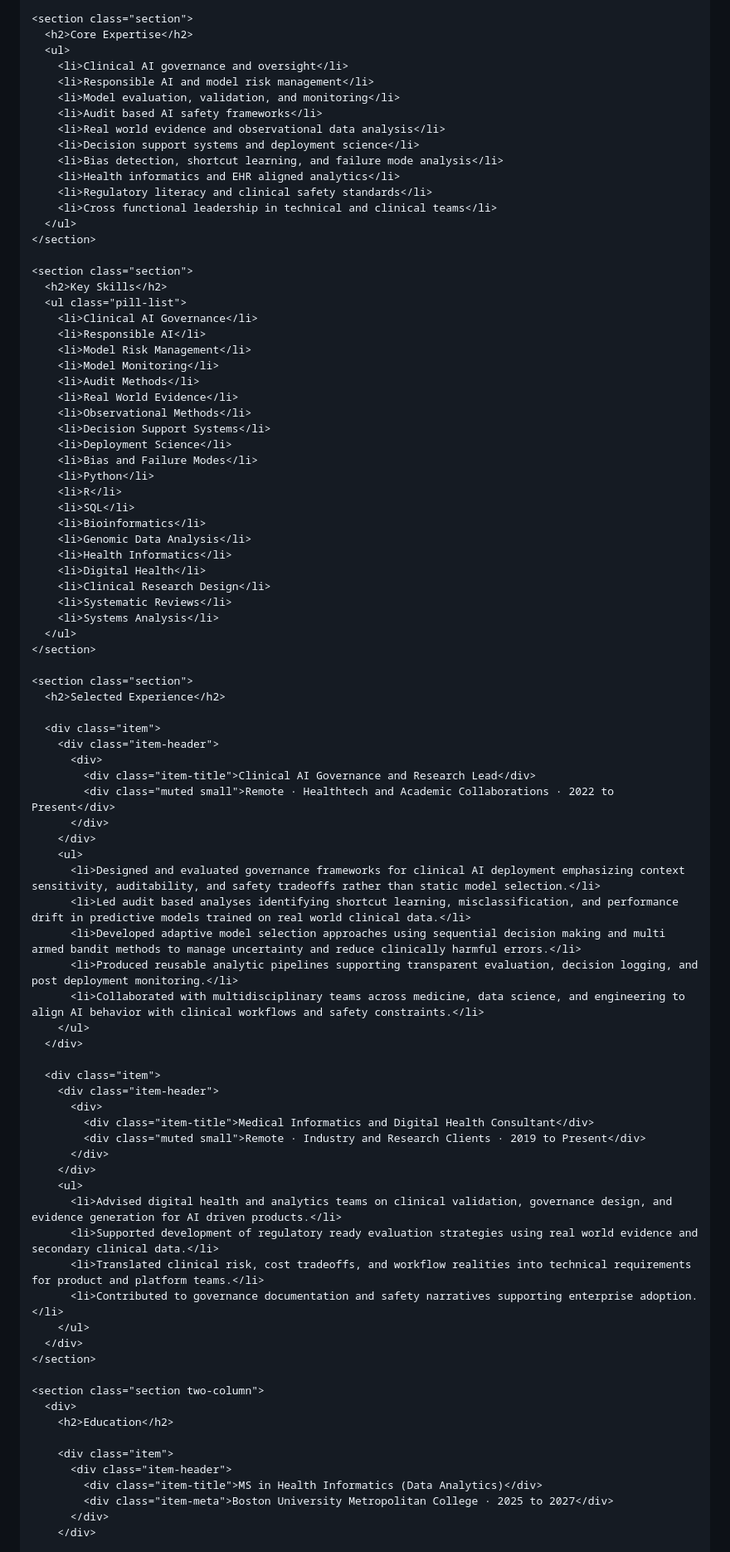
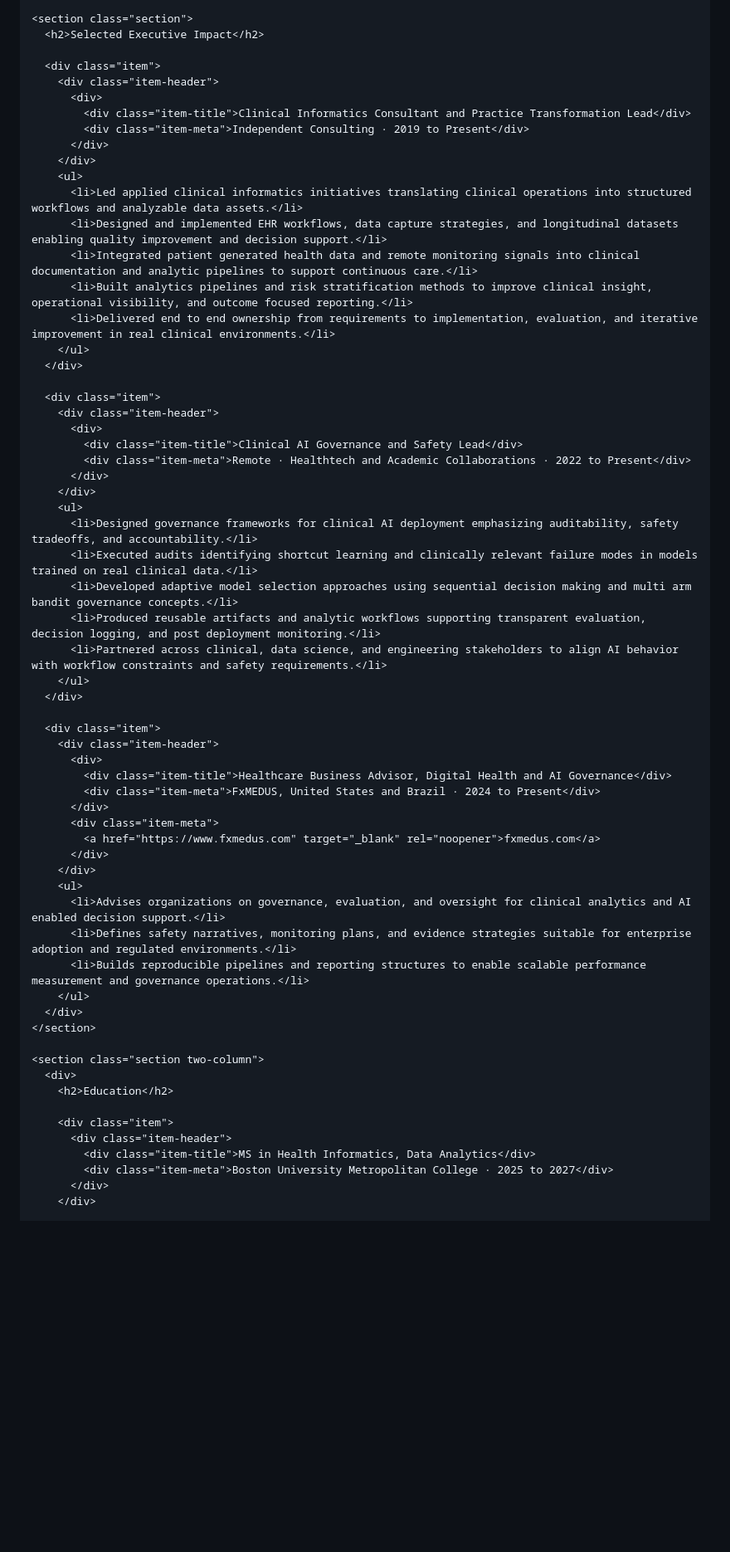
Before and after one commit to julian-borges-md/cv-julian-borges-md, a Markdown page: README.md, the part around one of its changes. Shown at 83% size. Drawn GitHub-style; blank space fills up the shorter version.

```diff
--- a/README.md
+++ b/README.md
@@ -225,78 +348,54 @@
     </section>
 
     <section class="section">
-      <h2>Core Expertise</h2>
-      <ul>
-        <li>Clinical AI governance and oversight</li>
-        <li>Responsible AI and model risk management</li>
-        <li>Model evaluation, validation, and monitoring</li>
-        <li>Audit based AI safety frameworks</li>
-        <li>Real world evidence and observational data analysis</li>
-        <li>Decision support systems and deployment science</li>
-        <li>Bias detection, shortcut learning, and failure mode analysis</li>
-        <li>Health informatics and EHR aligned analytics</li>
-        <li>Regulatory literacy and clinical safety standards</li>
-        <li>Cross functional leadership in technical and clinical teams</li>
-      </ul>
-    </section>
-
-    <section class="section">
-      <h2>Key Skills</h2>
-      <ul class="pill-list">
-        <li>Clinical AI Governance</li>
-        <li>Responsible AI</li>
-        <li>Model Risk Management</li>
-        <li>Model Monitoring</li>
-        <li>Audit Methods</li>
-        <li>Real World Evidence</li>
-        <li>Observational Methods</li>
-        <li>Decision Support Systems</li>
-        <li>Deployment Science</li>
-        <li>Bias and Failure Modes</li>
-        <li>Python</li>
-        <li>R</li>
-        <li>SQL</li>
-        <li>Bioinformatics</li>
-        <li>Genomic Data Analysis</li>
-        <li>Health Informatics</li>
-        <li>Digital Health</li>
-        <li>Clinical Research Design</li>
-        <li>Systematic Reviews</li>
-        <li>Systems Analysis</li>
-      </ul>
-    </section>
-
-    <section class="section">
-      <h2>Selected Experience</h2>
+      <h2>Selected Executive Impact</h2>
 
       <div class="item">
         <div class="item-header">
           <div>
-            <div class="item-title">Clinical AI Governance and Research Lead</div>
-            <div class="muted small">Remote · Healthtech and Academic Collaborations · 2022 to Present</div>
+            <div class="item-title">Clinical Informatics Consultant and Practice Transformation Lead</div>
+            <div class="item-meta">Independent Consulting · 2019 to Present</div>
           </div>
         </div>
         <ul>
-          <li>Designed and evaluated governance frameworks for clinical AI deployment emphasizing context sensitivity, auditability, and safety tradeoffs rather than static model selection.</li>
-          <li>Led audit based analyses identifying shortcut learning, misclassification, and performance drift in predictive models trained on real world clinical data.</li>
-          <li>Developed adaptive model selection approaches using sequential decision making and multi armed bandit methods to manage uncertainty and reduce clinically harmful errors.</li>
-          <li>Produced reusable analytic pipelines supporting transparent evaluation, decision logging, and post deployment monitoring.</li>
-          <li>Collaborated with multidisciplinary teams across medicine, data science, and engineering to align AI behavior with clinical workflows and safety constraints.</li>
+          <li>Led applied clinical informatics initiatives translating clinical operations into structured workflows and analyzable data assets.</li>
+          <li>Designed and implemented EHR workflows, data capture strategies, and longitudinal datasets enabling quality improvement and decision support.</li>
+          <li>Integrated patient generated health data and remote monitoring signals into clinical documentation and analytic pipelines to support continuous care.</li>
+          <li>Built analytics pipelines and risk stratification methods to improve clinical insight, operational visibility, and outcome focused reporting.</li>
+          <li>Delivered end to end ownership from requirements to implementation, evaluation, and iterative improvement in real clinical environments.</li>
         </ul>
       </div>
 
       <div class="item">
         <div class="item-header">
           <div>
-            <div class="item-title">Medical Informatics and Digital Health Consultant</div>
-            <div class="muted small">Remote · Industry and Research Clients · 2019 to Present</div>
+            <div class="item-title">Clinical AI Governance and Safety Lead</div>
+            <div class="item-meta">Remote · Healthtech and Academic Collaborations · 2022 to Present</div>
           </div>
         </div>
         <ul>
-          <li>Advised digital health and analytics teams on clinical validation, governance design, and evidence generation for AI driven products.</li>
-          <li>Supported development of regulatory ready evaluation strategies using real world evidence and secondary clinical data.</li>
-          <li>Translated clinical risk, cost tradeoffs, and workflow realities into technical requirements for product and platform teams.</li>
-          <li>Contributed to governance documentation and safety narratives supporting enterprise adoption.</li>
+          <li>Designed governance frameworks for clinical AI deployment emphasizing auditability, safety tradeoffs, and accountability.</li>
+          <li>Executed audits identifying shortcut learning and clinically relevant failure modes in models trained on real clinical data.</li>
+          <li>Developed adaptive model selection approaches using sequential decision making and multi arm bandit governance concepts.</li>
+          <li>Produced reusable artifacts and analytic workflows supporting transparent evaluation, decision logging, and post deployment monitoring.</li>
+          <li>Partnered across clinical, data science, and engineering stakeholders to align AI behavior with workflow constraints and safety requirements.</li>
+        </ul>
+      </div>
+
+      <div class="item">
+        <div class="item-header">
+          <div>
+            <div class="item-title">Healthcare Business Advisor, Digital Health and AI Governance</div>
+            <div class="item-meta">FxMEDUS, United States and Brazil · 2024 to Present</div>
+          </div>
+          <div class="item-meta">
+            <a href="https://www.fxmedus.com" target="_blank" rel="noopener">fxmedus.com</a>
+          </div>
+        </div>
+        <ul>
+          <li>Advises organizations on governance, evaluation, and oversight for clinical analytics and AI enabled decision support.</li>
+          <li>Defines safety narratives, monitoring plans, and evidence strategies suitable for enterprise adoption and regulated environments.</li>
+          <li>Builds reproducible pipelines and reporting structures to enable scalable performance measurement and governance operations.</li>
         </ul>
       </div>
     </section>
@@ -307,7 +406,7 @@
 
         <div class="item">
           <div class="item-header">
-            <div class="item-title">MS in Health Informatics (Data Analytics)</div>
+            <div class="item-title">MS in Health Informatics, Data Analytics</div>
             <div class="item-meta">Boston University Metropolitan College · 2025 to 2027</div>
           </div>
         </div>
```
Also changed, not shown: other parts of README.md (+339 -276 lines).
